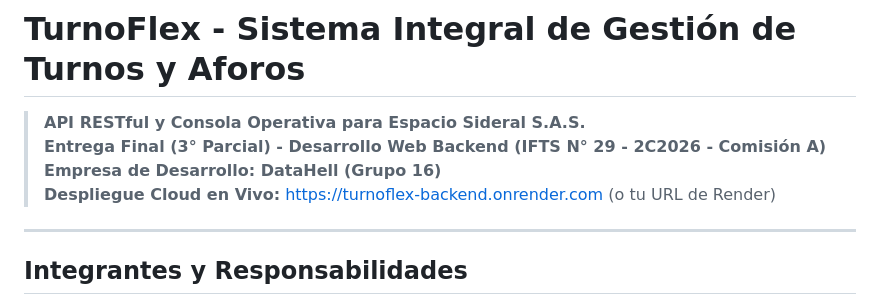
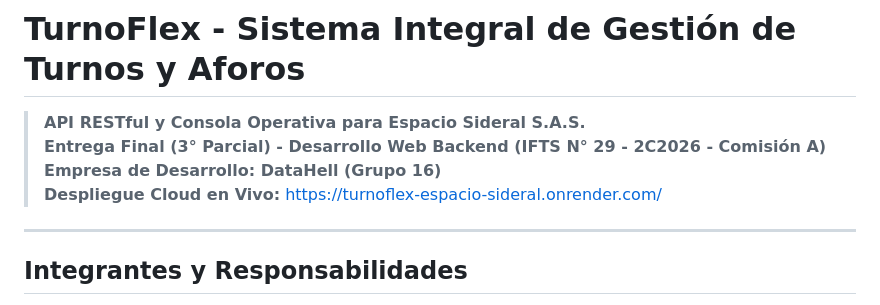
Before and after one commit to cuartocuatrimestre2026-oss/DSWB_2A_DataHell_2C26-2daentrega, a Markdown page: README.md, the part around one of its changes. Rendered like a GitHub page.

Commit message:
feat: Redaccion deñ archivo README.md

```diff
--- a/README.md
+++ b/README.md
@@ -2,7 +2,7 @@
 > **API RESTful y Consola Operativa para Espacio Sideral S.A.S.**
 > **Entrega Final (3° Parcial) - Desarrollo Web Backend (IFTS N° 29 - 2C2026 - Comisión A)**
 > **Empresa de Desarrollo: DataHell (Grupo 16)**
-> **Despliegue Cloud en Vivo:** [https://turnoflex-backend.onrender.com](https://turnoflex-backend.onrender.com) (o tu URL de Render)
+> **Despliegue Cloud en Vivo:** [https://turnoflex-espacio-sideral.onrender.com/](https://turnoflex-espacio-sideral.onrender.com/)
 
 ---
 
```
Also changed, not shown: other parts of README.md (+1 -0 lines).
